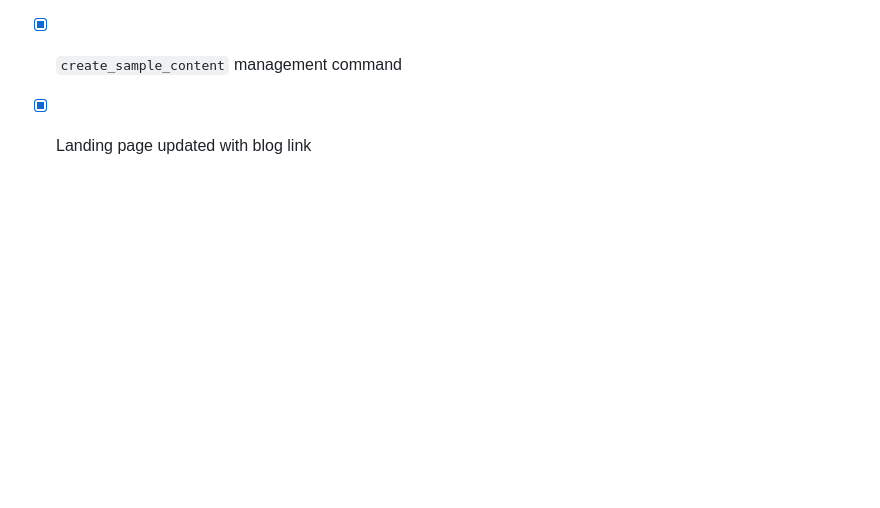
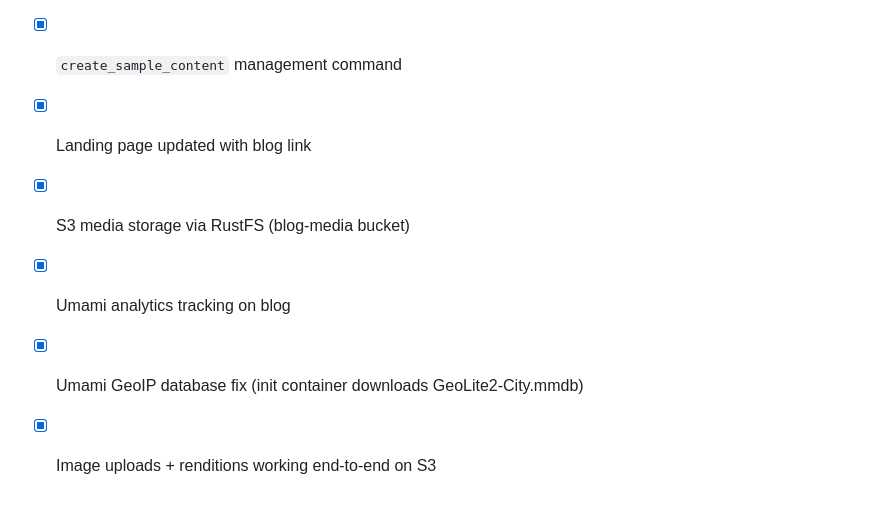
Before and after one commit to ElderEvil/blog, a Markdown page: ROADMAP.md, the part around the change. Rendered like a GitHub page; blank space fills up the shorter version.

Commit message:
docs: update roadmap with completed items

```diff
--- a/ROADMAP.md
+++ b/ROADMAP.md
@@ -151,3 +151,7 @@ jobs:
 - [x] k3s deployment manifests (Traefik TLS, Let's Encrypt)
 - [x] `create_sample_content` management command
 - [x] Landing page updated with blog link
+- [x] S3 media storage via RustFS (blog-media bucket)
+- [x] Umami analytics tracking on blog
+- [x] Umami GeoIP database fix (init container downloads GeoLite2-City.mmdb)
+- [x] Image uploads + renditions working end-to-end on S3
```
